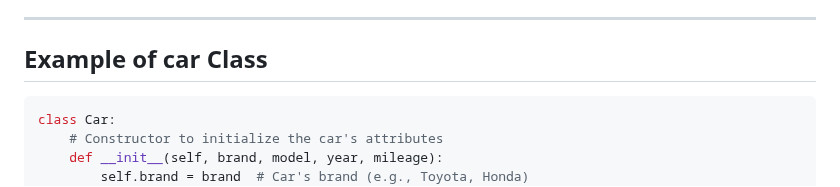
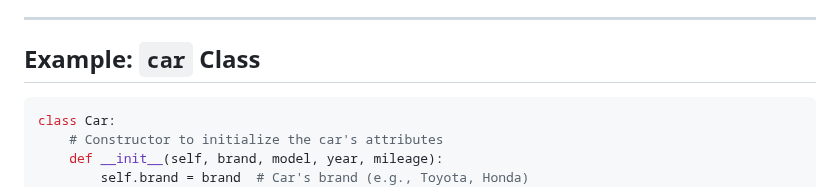
Before and after one commit to cloudyuga/genai, a Markdown page: Module-00-Basic-Python/7-Classes/Overview.MD, the part around one of its changes. GitHub-like rendering.

````diff
--- a/Module-00-Basic-Python/7-Classes/Overview.MD
+++ b/Module-00-Basic-Python/7-Classes/Overview.MD
@@ -157,7 +156,7 @@ print(f"The book is {book_age} years old.")  # Output: The book is 75 years old.
 - `book_age` calculates and returns the age of the book based on the current year.
 
 ---
-## Example of car Class
+## Example: `car` Class
 ```python
 class Car:
     # Constructor to initialize the car's attributes
````
Also changed, not shown: other parts of Module-00-Basic-Python/7-Classes/Overview.MD (+0 -1 lines).
